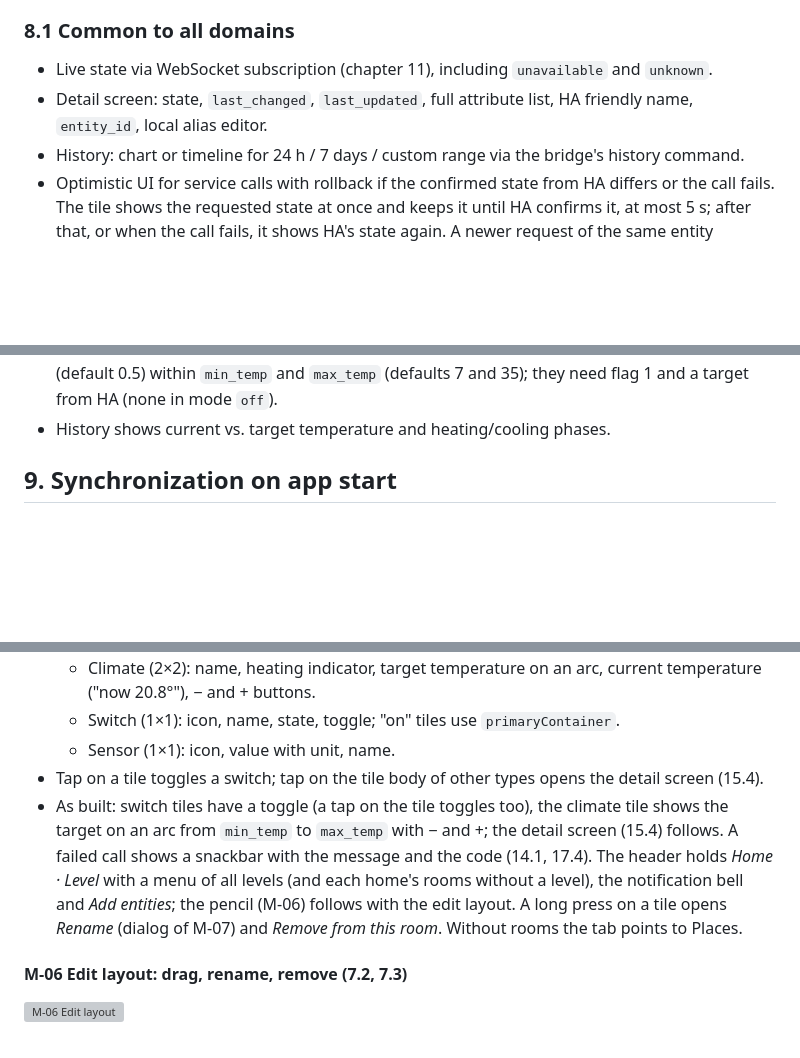
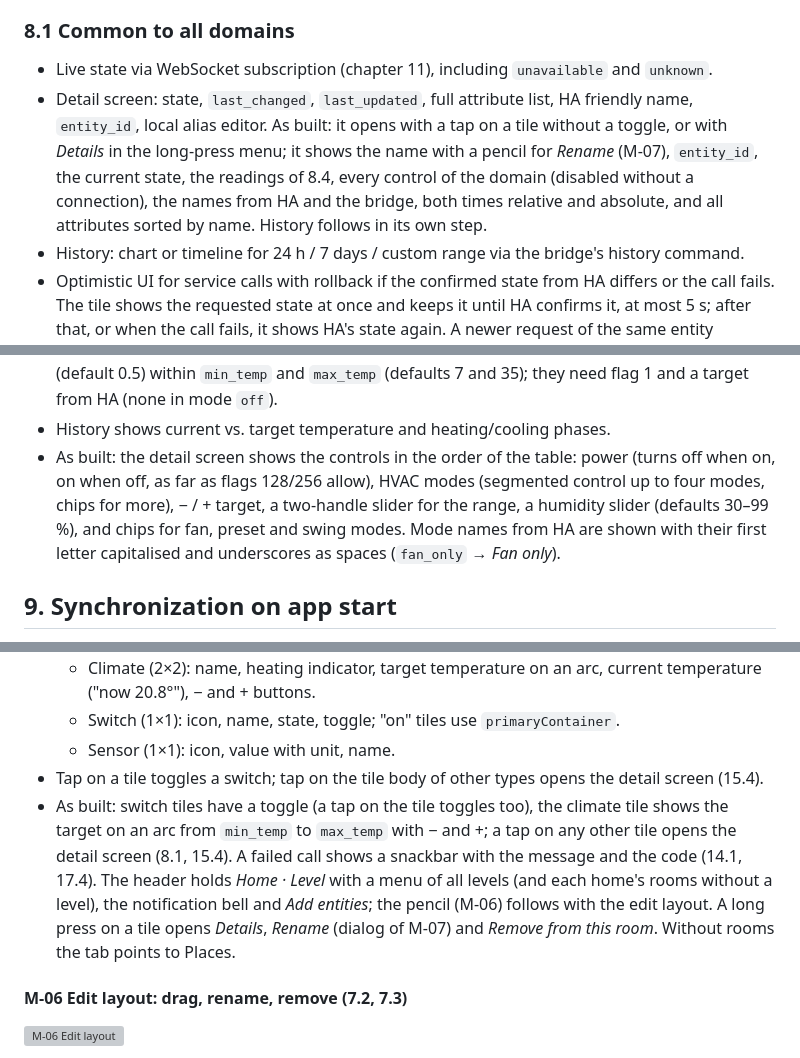
Before and after one commit to stacknoise/haac-bridge, a Markdown page: docs/concept.md, 3 parts joined by grey strips. Rendered like a GitHub page; blank space fills up the shorter version; grey boxes are pictures that could not be loaded.

Commit message:
docs(concept): entity detail screen and climate controls (8.1, 8.4, 15.3) (#22)
Copy of haac-android docs/concept.md.

Co-authored-by: Claude Opus 5.5 <noreply@anthropic.com>

```diff
--- a/docs/concept.md
+++ b/docs/concept.md
@@ -401,7 +401,7 @@ Which controls appear is driven by the entity's `supported_features` bitmask and
 ### 8.1 Common to all domains
 
 - Live state via WebSocket subscription (chapter 11), including `unavailable` and `unknown`.
-- Detail screen: state, `last_changed`, `last_updated`, full attribute list, HA friendly name, `entity_id`, local alias editor.
+- Detail screen: state, `last_changed`, `last_updated`, full attribute list, HA friendly name, `entity_id`, local alias editor. As built: it opens with a tap on a tile without a toggle, or with *Details* in the long-press menu; it shows the name with a pencil for *Rename* (M-07), `entity_id`, the current state, the readings of 8.4, every control of the domain (disabled without a connection), the names from HA and the bridge, both times relative and absolute, and all attributes sorted by name. History follows in its own step.
 - History: chart or timeline for 24 h / 7 days / custom range via the bridge's history command.
 - Optimistic UI for service calls with rollback if the confirmed state from HA differs or the call fails. The tile shows the requested state at once and keeps it until HA confirms it, at most 5 s; after that, or when the call fails, it shows HA's state again. A newer request of the same entity replaces the older one. Controls are disabled while there is no connection (14.1).
 
@@ -444,6 +444,7 @@ Sensors are read-only; the app renders them by `device_class` and `state_class`.
 - Always displayed when present: `current_temperature`, `current_humidity`, `hvac_action` (heating, cooling, idle, …).
 - Temperature input is debounced (about 800 ms) so dragging the dial or tapping − / + several times sends one service call, not dozens. The tile's − / + change the target by `target_temp_step` (default 0.5) within `min_temp` and `max_temp` (defaults 7 and 35); they need flag 1 and a target from HA (none in mode `off`).
 - History shows current vs. target temperature and heating/cooling phases.
+- As built: the detail screen shows the controls in the order of the table: power (turns off when on, on when off, as far as flags 128/256 allow), HVAC modes (segmented control up to four modes, chips for more), − / + target, a two-handle slider for the range, a humidity slider (defaults 30–99 %), and chips for fan, preset and swing modes. Mode names from HA are shown with their first letter capitalised and underscores as spaces (`fan_only` → *Fan only*).
 
 ## 9. Synchronization on app start
 
@@ -854,7 +855,7 @@ These values were read from the rendered mockups and are the basis of the Compos
   - Switch (1×1): icon, name, state, toggle; "on" tiles use `primaryContainer`.
   - Sensor (1×1): icon, value with unit, name.
 - Tap on a tile toggles a switch; tap on the tile body of other types opens the detail screen (15.4).
-- As built: switch tiles have a toggle (a tap on the tile toggles too), the climate tile shows the target on an arc from `min_temp` to `max_temp` with − and +; the detail screen (15.4) follows. A failed call shows a snackbar with the message and the code (14.1, 17.4). The header holds *Home · Level* with a menu of all levels (and each home's rooms without a level), the notification bell and *Add entities*; the pencil (M-06) follows with the edit layout. A long press on a tile opens *Rename* (dialog of M-07) and *Remove from this room*. Without rooms the tab points to Places.
+- As built: switch tiles have a toggle (a tap on the tile toggles too), the climate tile shows the target on an arc from `min_temp` to `max_temp` with − and +; a tap on any other tile opens the detail screen (8.1, 15.4). A failed call shows a snackbar with the message and the code (14.1, 17.4). The header holds *Home · Level* with a menu of all levels (and each home's rooms without a level), the notification bell and *Add entities*; the pencil (M-06) follows with the edit layout. A long press on a tile opens *Details*, *Rename* (dialog of M-07) and *Remove from this room*. Without rooms the tab points to Places.
 
 #### M-06 Edit layout: drag, rename, remove (7.2, 7.3)
 
```
